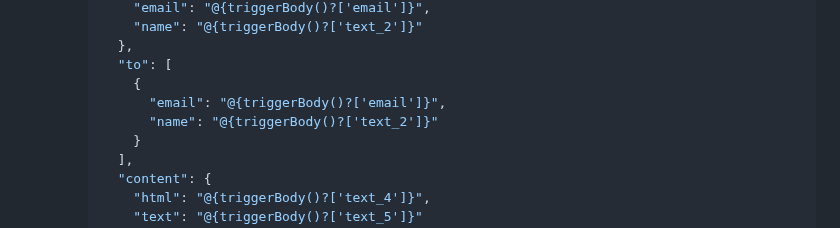
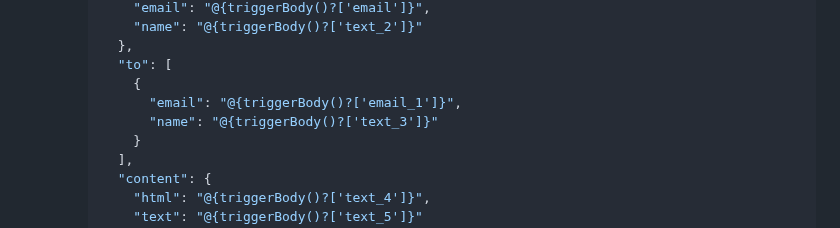
Before and after one commit to MessageFlow-Vercom/azure-dev, a Markdown page: Send-Email-PowerPlatform-MessageFlow/README.md, the part around one of its changes. Drawn GitHub-style.

```diff
--- a/Send-Email-PowerPlatform-MessageFlow/README.md
+++ b/Send-Email-PowerPlatform-MessageFlow/README.md
@@ -130,8 +130,8 @@ To send emails we require two more things:
       },
       "to": [
         {
-          "email": "@{triggerBody()?['email']}",
-          "name": "@{triggerBody()?['text_2']}"
+          "email": "@{triggerBody()?['email_1']}",
+          "name": "@{triggerBody()?['text_3']}"
         }
       ],
       "content": {
```
Also changed, not shown: other parts of Send-Email-PowerPlatform-MessageFlow/README.md (+2 -1 lines).
